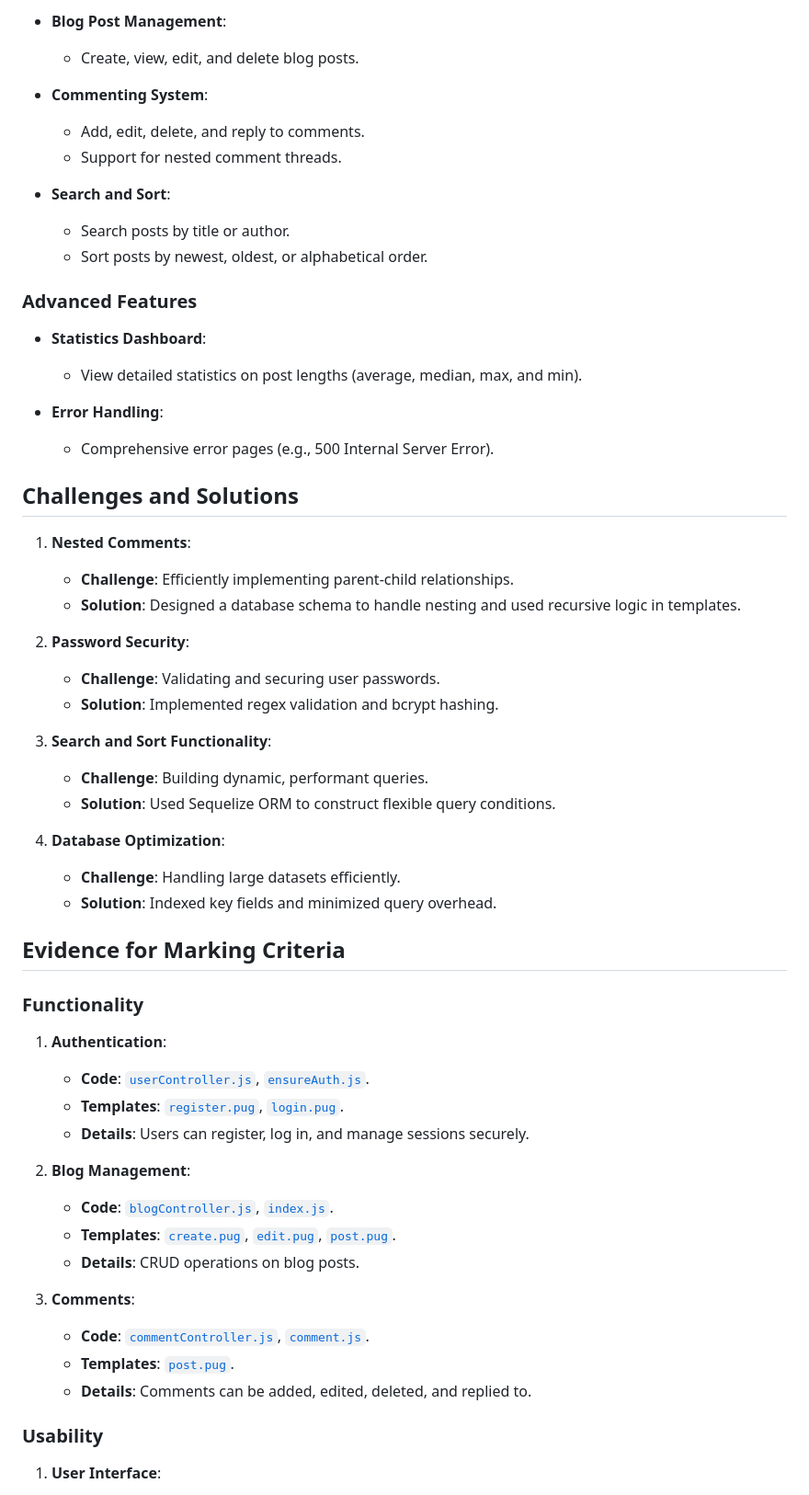
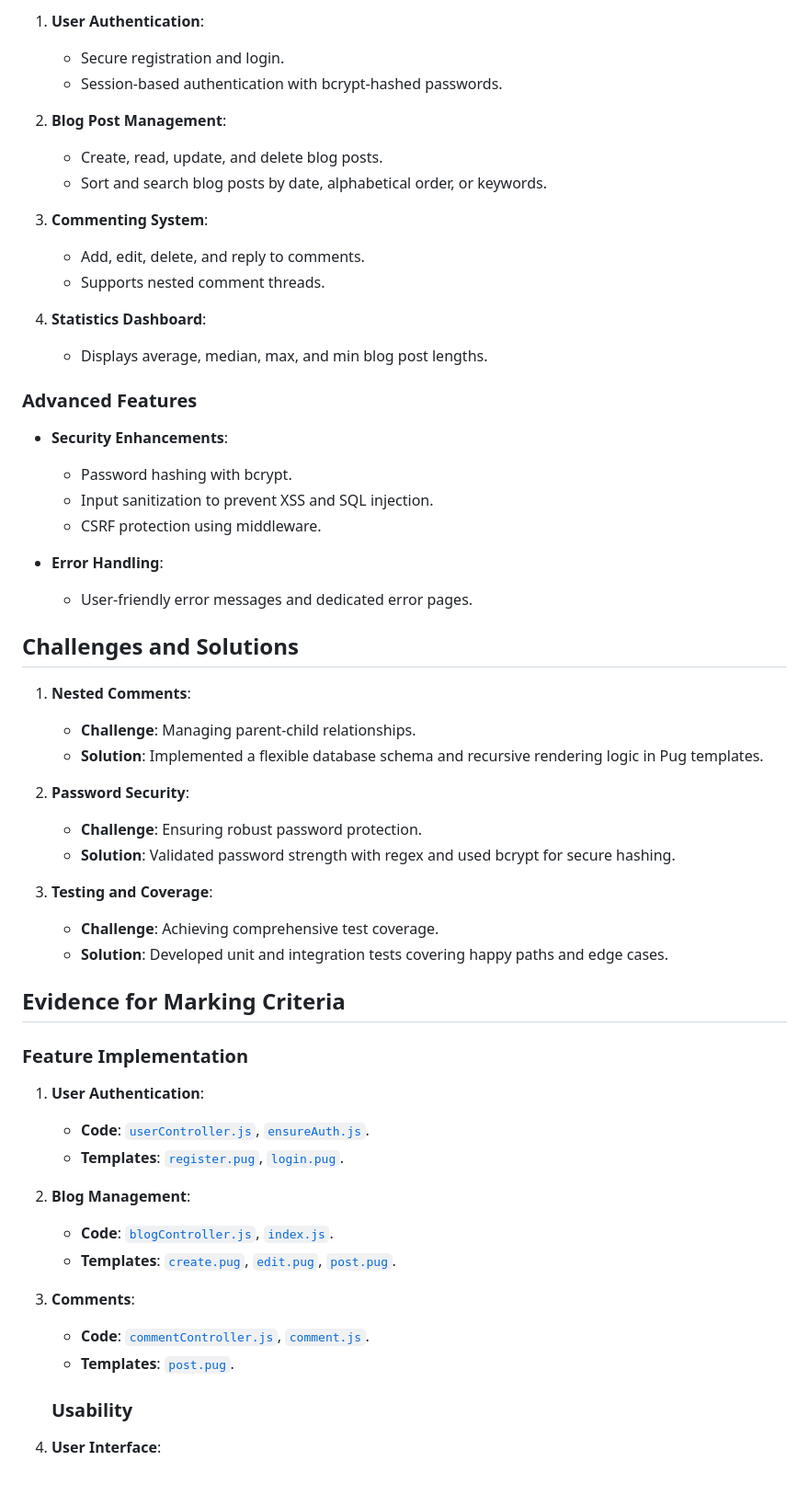
Before and after one commit to Baaizeed-Ahmed/SQA-Assignment-1, a Markdown page: README.md, the part around the change printed below. Shown: that part at 92% size. Drawn GitHub-style.

```diff
--- a/README.md
+++ b/README.md
@@ -78,60 +68,60 @@ For any additional assistance contact the development team.
 
-- **Blog Post Management**:
-  - Create, view, edit, and delete blog posts.
+1. **User Authentication**:
+   - Secure registration and login.
+   - Session-based authentication with bcrypt-hashed passwords.
 
-- **Commenting System**:
-  - Add, edit, delete, and reply to comments.
-  - Support for nested comment threads.
+2. **Blog Post Management**:
+   - Create, read, update, and delete blog posts.
+   - Sort and search blog posts by date, alphabetical order, or keywords.
 
-- **Search and Sort**:
-  - Search posts by title or author.
-  - Sort posts by newest, oldest, or alphabetical order.
+3. **Commenting System**:
+   - Add, edit, delete, and reply to comments.
+   - Supports nested comment threads.
+
+4. **Statistics Dashboard**:
+   - Displays average, median, max, and min blog post lengths.
 
 ### Advanced Features
-- **Statistics Dashboard**:
-  - View detailed statistics on post lengths (average, median, max, and min).
+
+- **Security Enhancements**:
+  - Password hashing with bcrypt.
+  - Input sanitization to prevent XSS and SQL injection.
+  - CSRF protection using middleware.
 
 - **Error Handling**:
-  - Comprehensive error pages (e.g., 500 Internal Server Error).
+  - User-friendly error messages and dedicated error pages.
 
 ## Challenges and Solutions
 
 1. **Nested Comments**:
-   - **Challenge**: Efficiently implementing parent-child relationships.
-   - **Solution**: Designed a database schema to handle nesting and used recursive logic in templates.
+   - **Challenge**: Managing parent-child relationships.
+   - **Solution**: Implemented a flexible database schema and recursive rendering logic in Pug templates.
 
 2. **Password Security**:
-   - **Challenge**: Validating and securing user passwords.
-   - **Solution**: Implemented regex validation and bcrypt hashing.
+   - **Challenge**: Ensuring robust password protection.
+   - **Solution**: Validated password strength with regex and used bcrypt for secure hashing.
 
-3. **Search and Sort Functionality**:
-   - **Challenge**: Building dynamic, performant queries.
-   - **Solution**: Used Sequelize ORM to construct flexible query conditions.
-
-4. **Database Optimization**:
-   - **Challenge**: Handling large datasets efficiently.
-   - **Solution**: Indexed key fields and minimized query overhead.
+3. **Testing and Coverage**:
+   - **Challenge**: Achieving comprehensive test coverage.
+   - **Solution**: Developed unit and integration tests covering happy paths and edge cases.
 
 ## Evidence for Marking Criteria
 
-### Functionality
+### Feature Implementation
 
-1. **Authentication**:
+1. **User Authentication**:
    - **Code**: [`userController.js`](./userController.js), [`ensureAuth.js`](./ensureAuth.js).
    - **Templates**: [`register.pug`](./register.pug), [`login.pug`](./login.pug).
-   - **Details**: Users can register, log in, and manage sessions securely.
 
 2. **Blog Management**:
    - **Code**: [`blogController.js`](./blogController.js), [`index.js`](./index.js).
    - **Templates**: [`create.pug`](./create.pug), [`edit.pug`](./edit.pug), [`post.pug`](./post.pug).
-   - **Details**: CRUD operations on blog posts.
 
 3. **Comments**:
    - **Code**: [`commentController.js`](./commentController.js), [`comment.js`](./comment.js).
    - **Templates**: [`post.pug`](./post.pug).
-   - **Details**: Comments can be added, edited, deleted, and replied to.
 
-### Usability
+   ### Usability
 
 1. **User Interface**:
    - **Templates**: [`index.pug`](./index.pug), [`layout.pug`](./layout.pug), [`500.pug`](./500.pug).
```
Also changed, not shown: other parts of README.md (+75 -39 lines).
